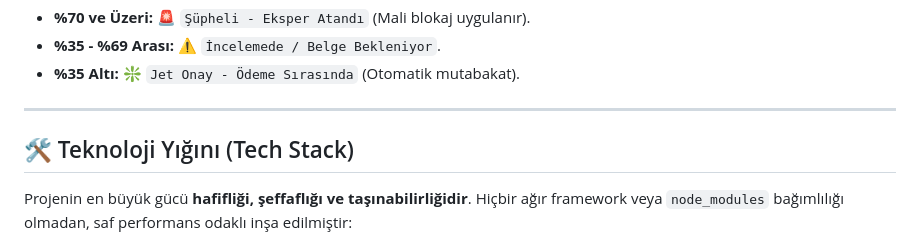
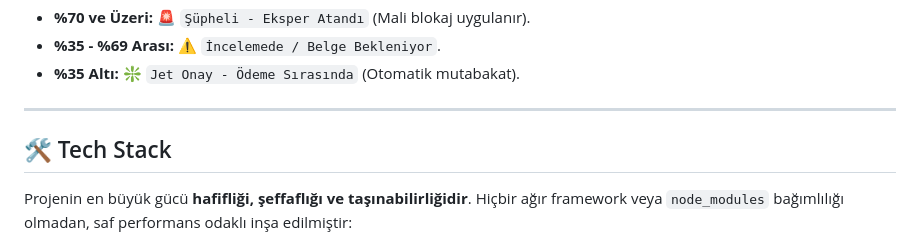
Before and after one commit to batuhanbayatli/RiskOptima, a Markdown page: README.md, the part around the change. Drawn GitHub-style.

```diff
--- a/README.md
+++ b/README.md
@@ -33,7 +33,7 @@ RiskOptima, SEGEM ve teknik sigortacılık dinamiklerini arkasına alarak her ha
 
 ---
 
-## 🛠️ Teknoloji Yığını (Tech Stack)
+## 🛠️ Tech Stack
 
 Projenin en büyük gücü **hafifliği, şeffaflığı ve taşınabilirliğidir**. Hiçbir ağır framework veya `node_modules` bağımlılığı olmadan, saf performans odaklı inşa edilmiştir:
 
```
